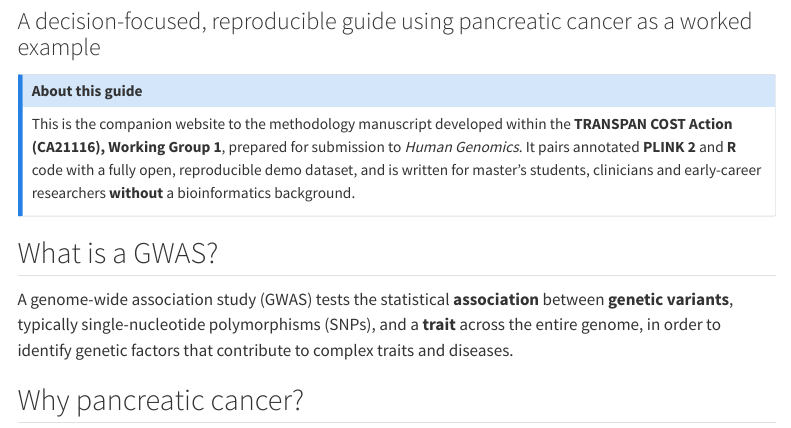
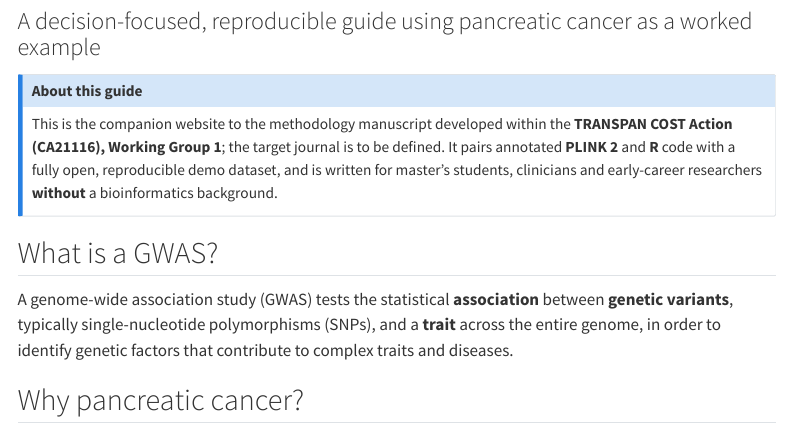
Before and after one commit to mgentiluomo/how-to-gwas-pdac, a Quarto document (index.qmd): the page in a window 1100 px wide, from 120 px down. Rendered offline with R 4.5, knitr and Pandoc in place of Quarto, with nearby package versions; menus at the side of the page are left out.

Commit message:
Remove the target journal from the public repository pending a decision

```diff
--- a/index.qmd
+++ b/index.qmd
@@ -5,7 +5,7 @@ subtitle: "A decision-focused, reproducible guide using pancreatic cancer as a w
 
 ::: {.callout-note title="About this guide"}
 This is the companion website to the methodology manuscript developed within the
-**TRANSPAN COST Action (CA21116), Working Group 1**, prepared for submission to *Human Genomics*. It pairs
+**TRANSPAN COST Action (CA21116), Working Group 1**; the target journal is to be defined. It pairs
 annotated **PLINK 2** and **R** code with a fully open, reproducible demo dataset, and is written
 for master's students, clinicians and early-career researchers **without** a bioinformatics
 background.
```
Also changed, not shown: README.md.
